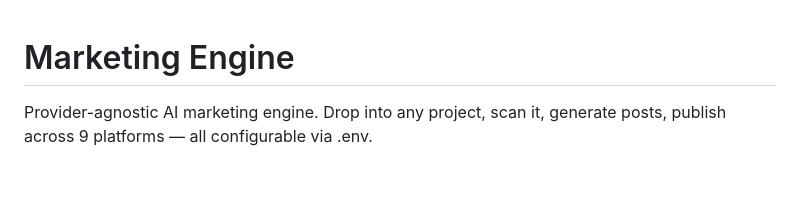
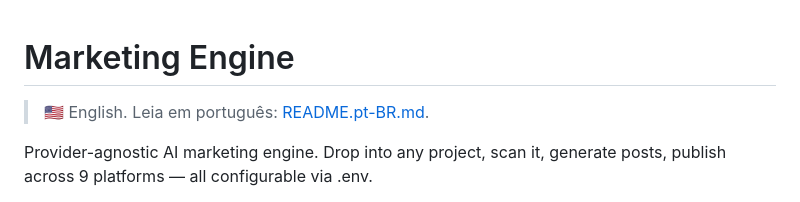
Before and after one commit to wesleysimplicio/simplicio-loop-marketing, a Markdown page: README.md, the part around the change. GitHub-like rendering; blank space fills up the shorter version.

Commit message:
docs: add Portuguese-Brazil README and bilingual link
Co-Authored-By: Claude Opus 4.7 (1M context) <noreply@anthropic.com>

```diff
--- a/README.md
+++ b/README.md
@@ -1,4 +1,7 @@
 # Marketing Engine
+
+> 🇺🇸 English. Leia em português: [README.pt-BR.md](README.pt-BR.md).
+
 
 Provider-agnostic AI marketing engine. Drop into any project, scan it, generate posts, publish across 9 platforms — all configurable via .env.
 
```
Also changed, not shown: README.pt-BR.md (added, +101 -0 lines).
